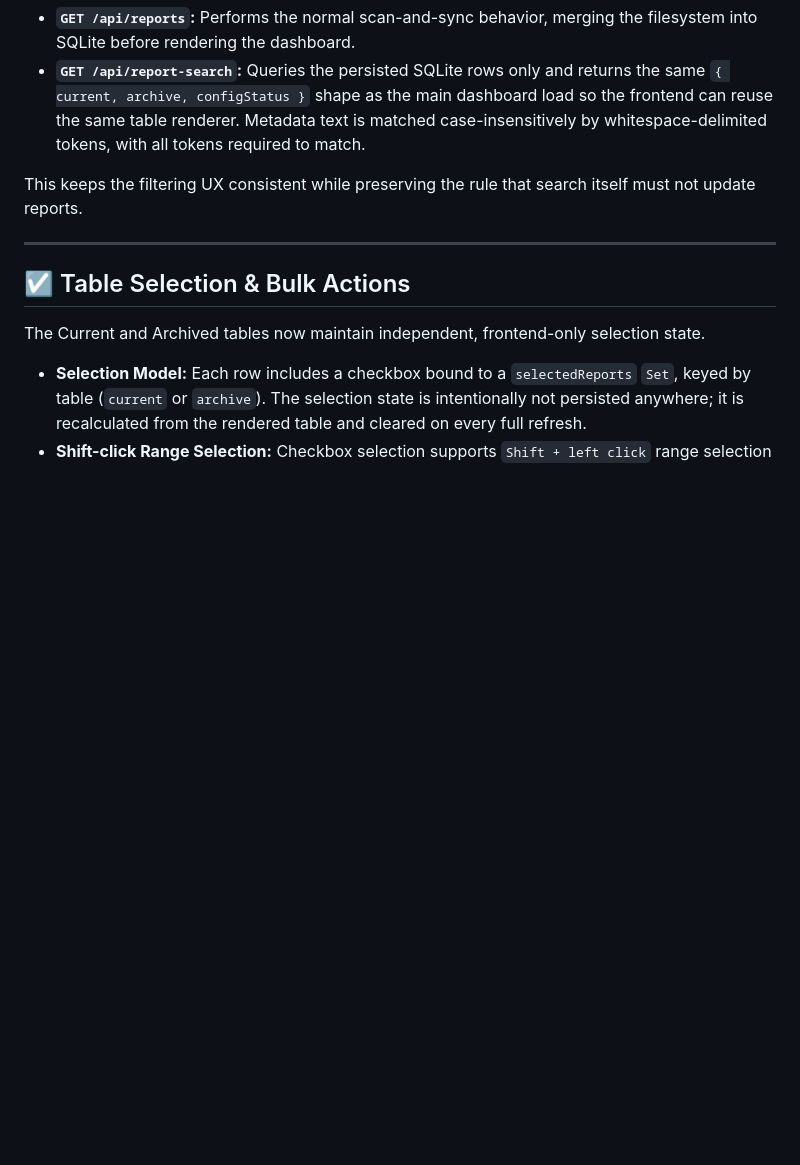
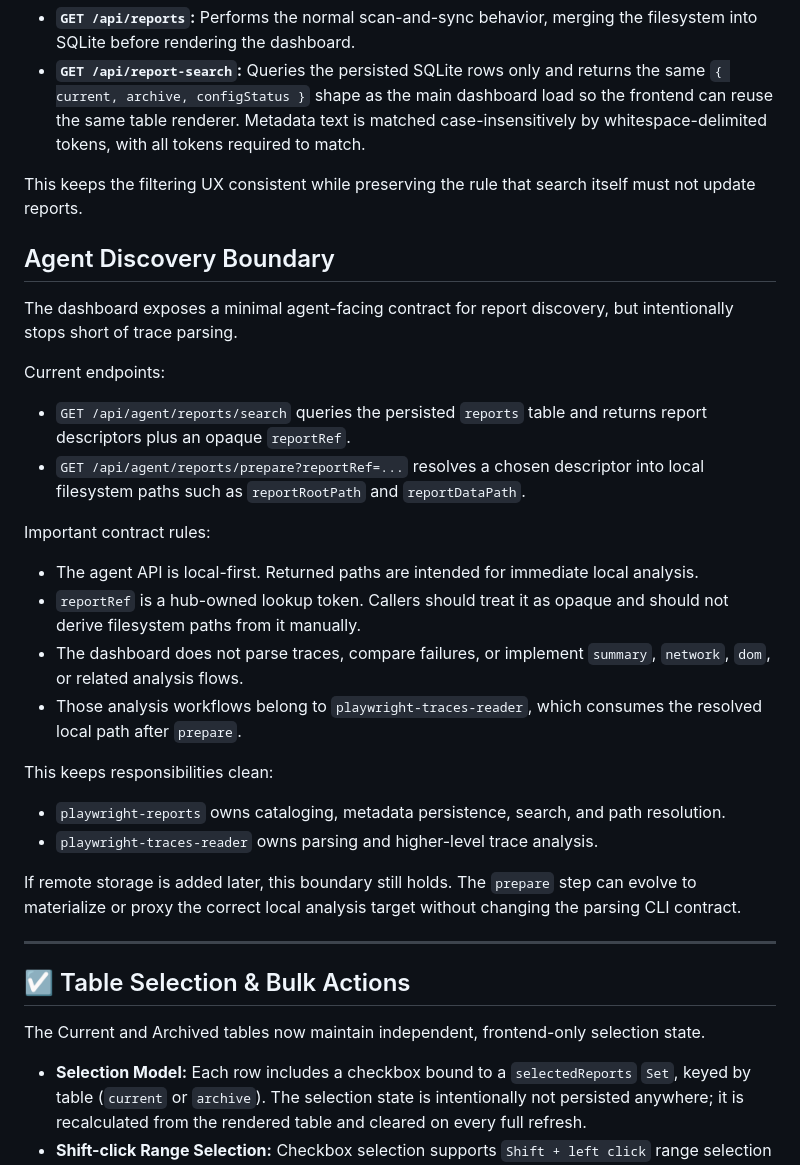
Before and after one commit to Kremliovskyi/playwright-reports, a Markdown page: ARCHITECTURE.md, the part around the change. Drawn GitHub-style; blank space fills up the shorter version.

```diff
--- a/ARCHITECTURE.md
+++ b/ARCHITECTURE.md
@@ -50,6 +50,29 @@ There is an intentional separation between the two dashboard data flows:
 - **`GET /api/report-search`:** Queries the persisted SQLite rows only and returns the same `{ current, archive, configStatus }` shape as the main dashboard load so the frontend can reuse the same table renderer. Metadata text is matched case-insensitively by whitespace-delimited tokens, with all tokens required to match.
 
 This keeps the filtering UX consistent while preserving the rule that search itself must not update reports.
+
+## Agent Discovery Boundary
+
+The dashboard exposes a minimal agent-facing contract for report discovery, but intentionally stops short of trace parsing.
+
+Current endpoints:
+
+- `GET /api/agent/reports/search` queries the persisted `reports` table and returns report descriptors plus an opaque `reportRef`.
+- `GET /api/agent/reports/prepare?reportRef=...` resolves a chosen descriptor into local filesystem paths such as `reportRootPath` and `reportDataPath`.
+
+Important contract rules:
+
+- The agent API is local-first. Returned paths are intended for immediate local analysis.
+- `reportRef` is a hub-owned lookup token. Callers should treat it as opaque and should not derive filesystem paths from it manually.
+- The dashboard does not parse traces, compare failures, or implement `summary`, `network`, `dom`, or related analysis flows.
+- Those analysis workflows belong to `playwright-traces-reader`, which consumes the resolved local path after `prepare`.
+
+This keeps responsibilities clean:
+
+- `playwright-reports` owns cataloging, metadata persistence, search, and path resolution.
+- `playwright-traces-reader` owns parsing and higher-level trace analysis.
+
+If remote storage is added later, this boundary still holds. The `prepare` step can evolve to materialize or proxy the correct local analysis target without changing the parsing CLI contract.
 
 ---
 
```
Also changed, not shown: README.md (+16 -0 lines).
